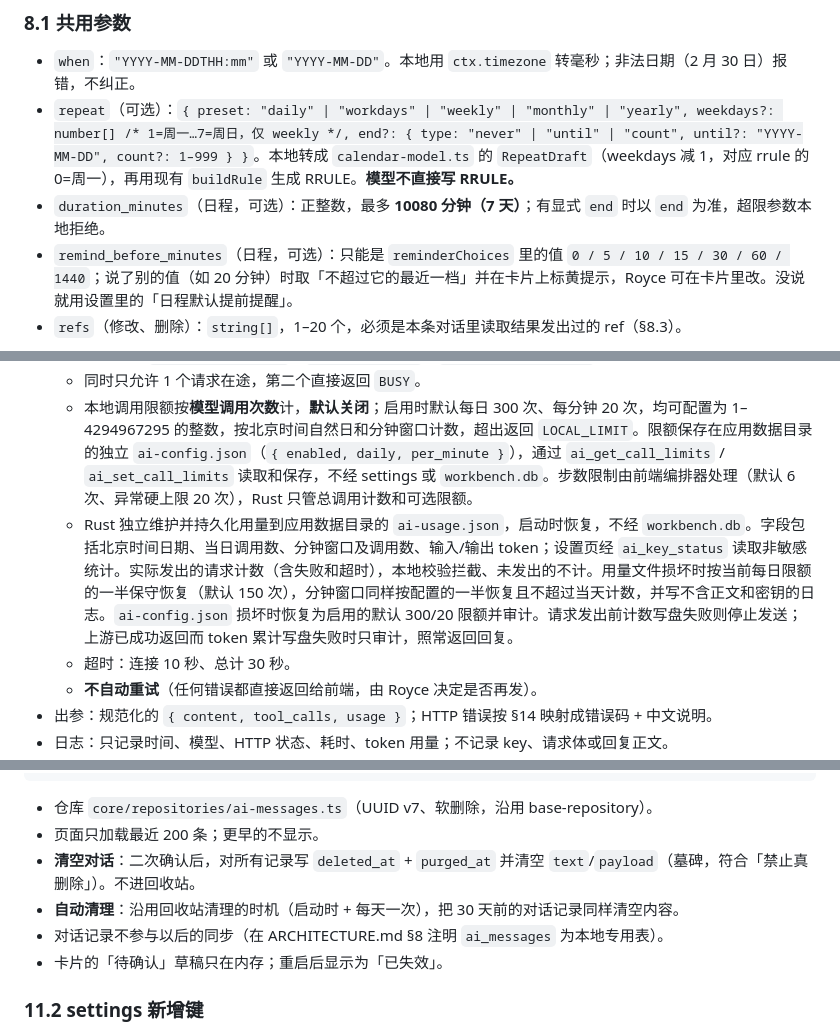
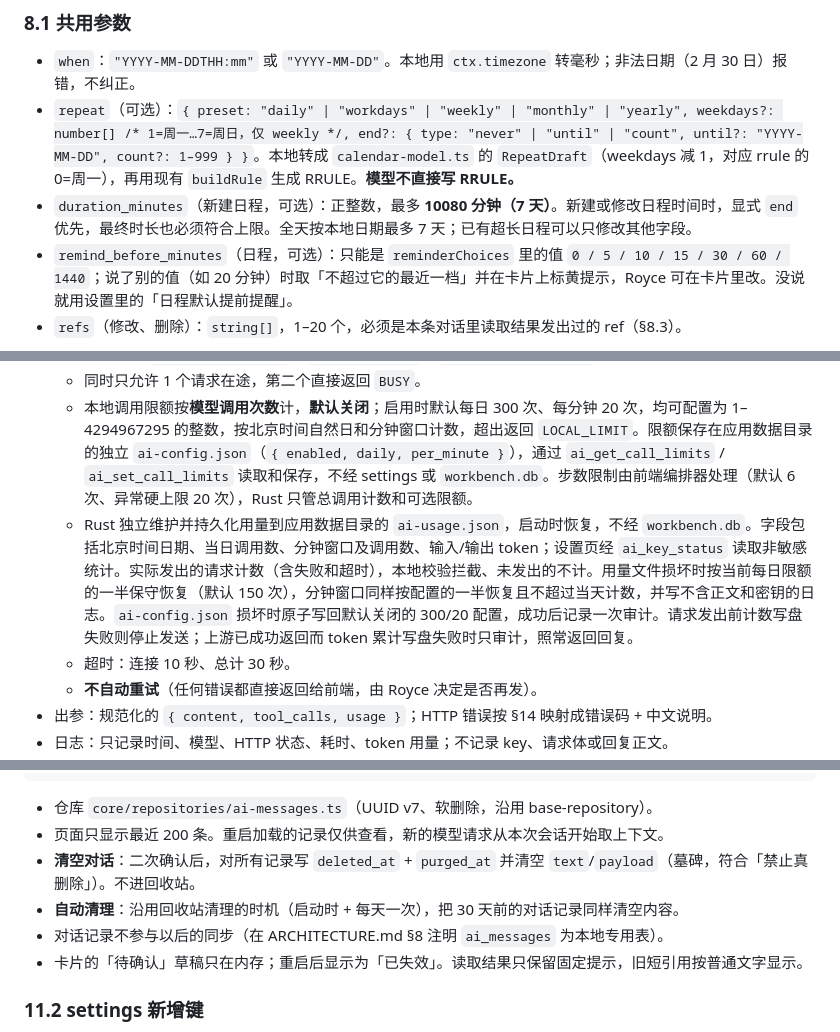
Before and after one commit to roycelee597/WorkBench, a Markdown page: docs/specs/ai-assistant.md, 3 parts joined by grey strips. Rendered like a GitHub page.

````diff
--- a/docs/specs/ai-assistant.md
+++ b/docs/specs/ai-assistant.md
@@ -297,7 +297,7 @@ export interface AiActionGroup {
 
 - `when`：`"YYYY-MM-DDTHH:mm"` 或 `"YYYY-MM-DD"`。本地用 `ctx.timezone` 转毫秒；非法日期（2 月 30 日）报错，不纠正。
 - `repeat`（可选）：`{ preset: "daily" | "workdays" | "weekly" | "monthly" | "yearly", weekdays?: number[] /* 1=周一…7=周日，仅 weekly */, end?: { type: "never" | "until" | "count", until?: "YYYY-MM-DD", count?: 1–999 } }`。本地转成 `calendar-model.ts` 的 `RepeatDraft`（weekdays 减 1，对应 rrule 的 0=周一），再用现有 `buildRule` 生成 RRULE。**模型不直接写 RRULE。**
-- `duration_minutes`（日程，可选）：正整数，最多 **10080 分钟（7 天）**；有显式 `end` 时以 `end` 为准，超限参数本地拒绝。
+- `duration_minutes`（新建日程，可选）：正整数，最多 **10080 分钟（7 天）**。新建或修改日程时间时，显式 `end` 优先，最终时长也必须符合上限。全天按本地日期最多 7 天；已有超长日程可以只修改其他字段。
 - `remind_before_minutes`（日程，可选）：只能是 `reminderChoices` 里的值 `0 / 5 / 10 / 15 / 30 / 60 / 1440`；说了别的值（如 20 分钟）时取「不超过它的最近一档」并在卡片上标黄提示，Royce 可在卡片里改。没说就用设置里的「日程默认提前提醒」。
 - `refs`（修改、删除）：`string[]`，1–20 个，必须是本条对话里读取结果发出过的 ref（§8.3）。
 
@@ -397,7 +397,7 @@ export interface AiActionGroup {
   - 强制写入 `max_tokens = 4000`、`stream = false`、`thinking = disabled`，前端传了也覆盖。
   - 同时只允许 1 个请求在途，第二个直接返回 `BUSY`。
   - 本地调用限额按**模型调用次数**计，**默认关闭**；启用时默认每日 300 次、每分钟 20 次，均可配置为 1–4294967295 的整数，按北京时间自然日和分钟窗口计数，超出返回 `LOCAL_LIMIT`。限额保存在应用数据目录的独立 `ai-config.json`（`{ enabled, daily, per_minute }`），通过 `ai_get_call_limits` / `ai_set_call_limits` 读取和保存，不经 settings 或 `workbench.db`。步数限制由前端编排器处理（默认 6 次、异常硬上限 20 次），Rust 只管总调用计数和可选限额。
-  - Rust 独立维护并持久化用量到应用数据目录的 `ai-usage.json`，启动时恢复，不经 `workbench.db`。字段包括北京时间日期、当日调用数、分钟窗口及调用数、输入/输出 token；设置页经 `ai_key_status` 读取非敏感统计。实际发出的请求计数（含失败和超时），本地校验拦截、未发出的不计。用量文件损坏时按当前每日限额的一半保守恢复（默认 150 次），分钟窗口同样按配置的一半恢复且不超过当天计数，并写不含正文和密钥的日志。`ai-config.json` 损坏时恢复为启用的默认 300/20 限额并审计。请求发出前计数写盘失败则停止发送；上游已成功返回而 token 累计写盘失败时只审计，照常返回回复。
+  - Rust 独立维护并持久化用量到应用数据目录的 `ai-usage.json`，启动时恢复，不经 `workbench.db`。字段包括北京时间日期、当日调用数、分钟窗口及调用数、输入/输出 token；设置页经 `ai_key_status` 读取非敏感统计。实际发出的请求计数（含失败和超时），本地校验拦截、未发出的不计。用量文件损坏时按当前每日限额的一半保守恢复（默认 150 次），分钟窗口同样按配置的一半恢复且不超过当天计数，并写不含正文和密钥的日志。`ai-config.json` 损坏时原子写回默认关闭的 300/20 配置，成功后记录一次审计。请求发出前计数写盘失败则停止发送；上游已成功返回而 token 累计写盘失败时只审计，照常返回回复。
   - 超时：连接 10 秒、总计 30 秒。
   - **不自动重试**（任何错误都直接返回给前端，由 Royce 决定是否再发）。
 - 出参：规范化的 `{ content, tool_calls, usage }`；HTTP 错误按 §14 映射成错误码 + 中文说明。
@@ -420,11 +420,11 @@ CREATE INDEX idx_ai_messages_created ON ai_messages(created_at) WHERE deleted_at
 ```
 
 - 仓库 `core/repositories/ai-messages.ts`（UUID v7、软删除，沿用 base-repository）。
-- 页面只加载最近 200 条；更早的不显示。
+- 页面只显示最近 200 条。重启加载的记录仅供查看，新的模型请求从本次会话开始取上下文。
 - **清空对话**：二次确认后，对所有记录写 `deleted_at` + `purged_at` 并清空 `text`/`payload`（墓碑，符合「禁止真删除」）。不进回收站。
 - **自动清理**：沿用回收站清理的时机（启动时 + 每天一次），把 30 天前的对话记录同样清空内容。
 - 对话记录不参与以后的同步（在 ARCHITECTURE.md §8 注明 `ai_messages` 为本地专用表）。
-- 卡片的「待确认」草稿只在内存；重启后显示为「已失效」。
+- 卡片的「待确认」草稿只在内存；重启后显示为「已失效」。读取结果只保留固定提示，旧短引用按普通文字显示。
 
 ### 11.2 settings 新增键
 
````
Also changed, not shown: ARCHITECTURE.md (+17 -4 lines), README.md (+3 -0 lines), docs/ai-verification.md (added, +188 -0 lines), docs/screenshots/ai-a5-history-restart.jpg (added), 4 other files.
